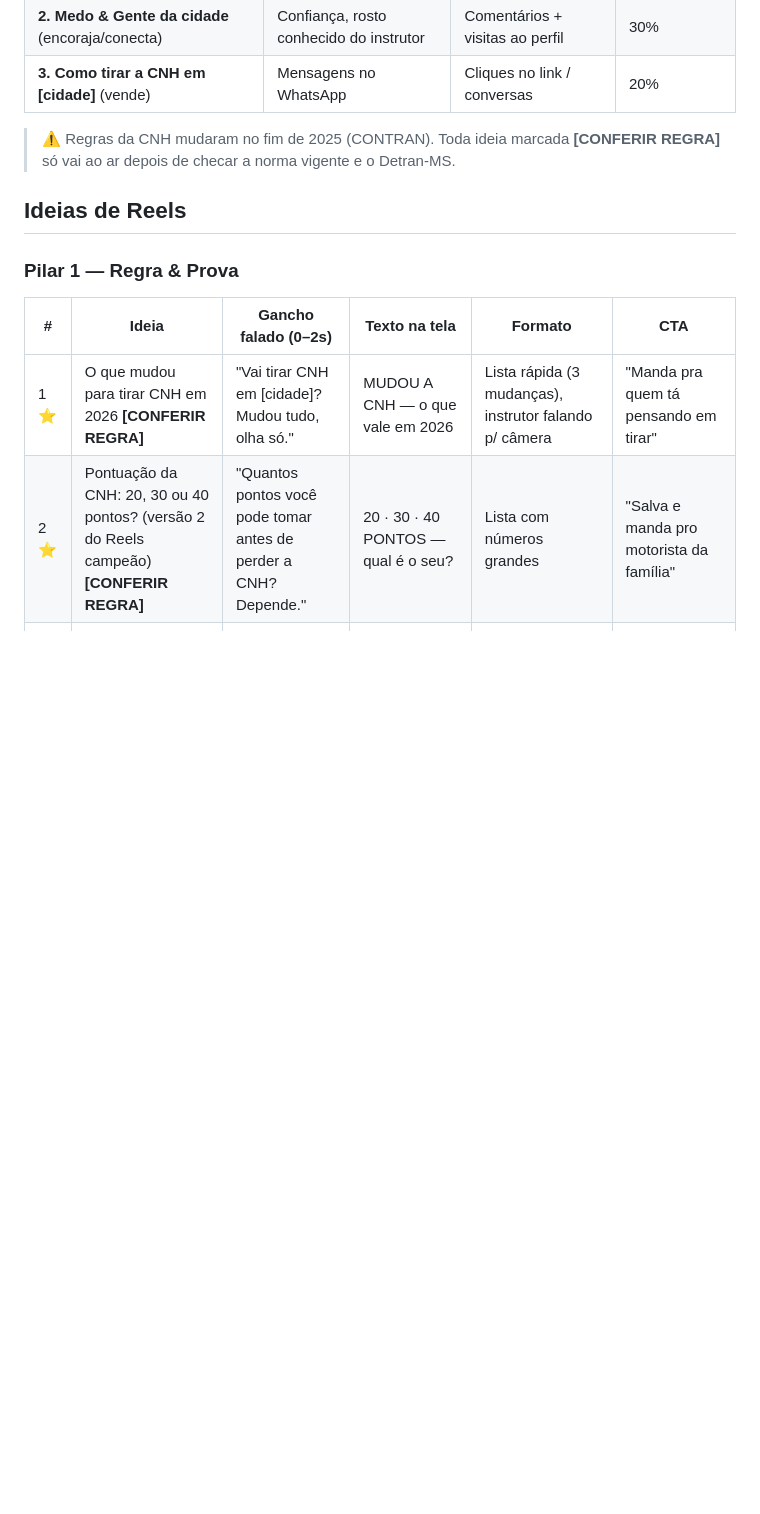
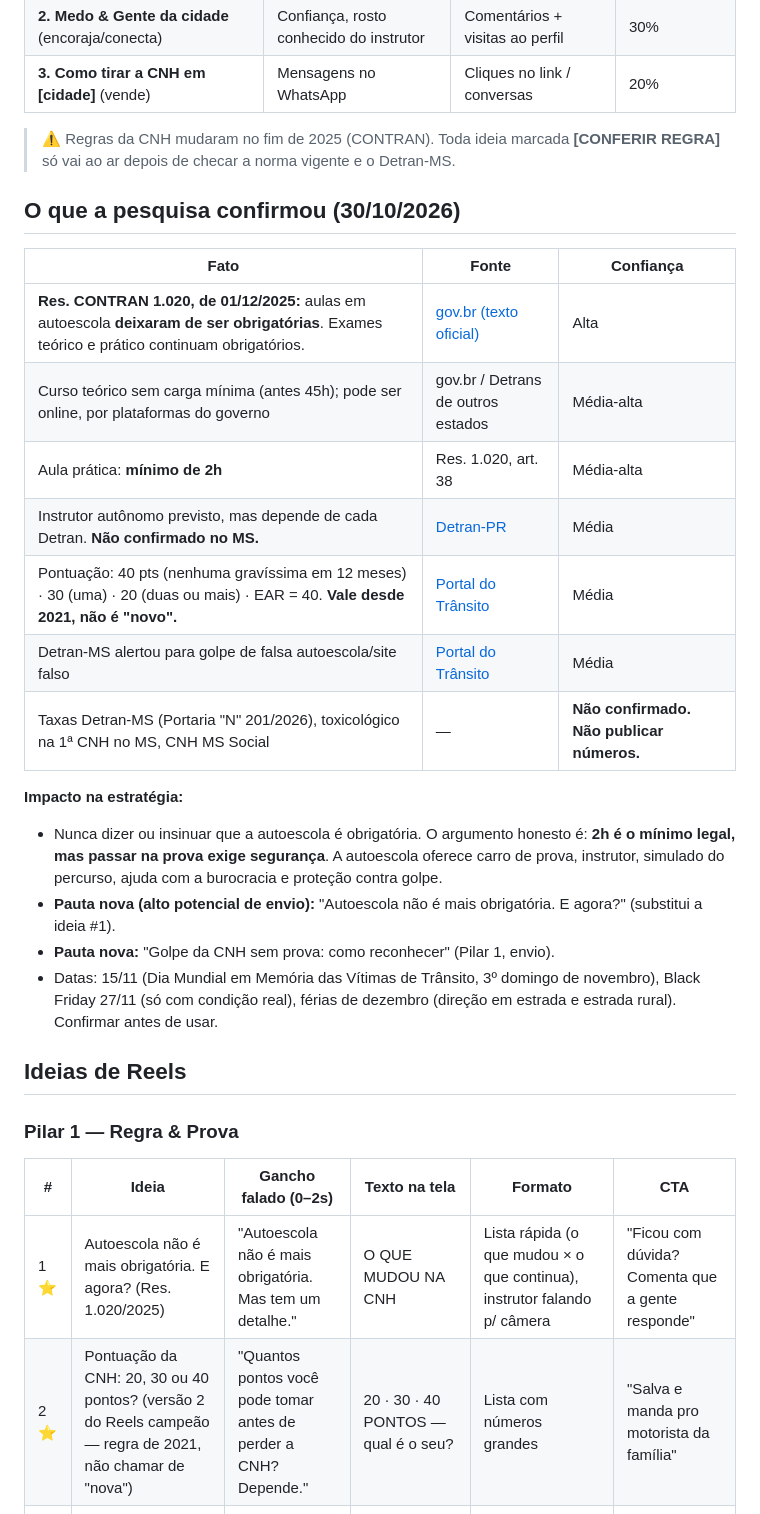
Before and after one commit to aliffstefano/Socialmidia, a Markdown page: conteudo/autoescolas/2026-10-30-sala-de-guerra-reels.md, the part around the change. Drawn GitHub-style; blank space fills up the shorter version.

Commit message:
Atualiza sala de guerra com regras da CNH confirmadas (Res. CONTRAN 1.020/2025)
Co-Authored-By: Claude Opus 5.5 <noreply@anthropic.com>
Claude-Session: https://claude.ai/code/session_01B5TzXn5urrJEAUWayRrMFS

```diff
--- a/conteudo/autoescolas/2026-10-30-sala-de-guerra-reels.md
+++ b/conteudo/autoescolas/2026-10-30-sala-de-guerra-reels.md
@@ -32,14 +32,35 @@ fazer um **collab** entre as 3 contas.
 > ⚠️ Regras da CNH mudaram no fim de 2025 (CONTRAN). Toda ideia marcada **[CONFERIR REGRA]** só vai ao ar
 > depois de checar a norma vigente e o Detran-MS.
 
+## O que a pesquisa confirmou (30/10/2026)
+
+| Fato | Fonte | Confiança |
+|---|---|---|
+| **Res. CONTRAN 1.020, de 01/12/2025:** aulas em autoescola **deixaram de ser obrigatórias**. Exames teórico e prático continuam obrigatórios. | [gov.br (texto oficial)](https://www.gov.br/transportes/pt-br/assuntos/transito/conteudo-contran/resolucoes/Resolucao10202025.pdf/%40%40download/file) | Alta |
+| Curso teórico sem carga mínima (antes 45h); pode ser online, por plataformas do governo | gov.br / Detrans de outros estados | Média-alta |
+| Aula prática: **mínimo de 2h** | Res. 1.020, art. 38 | Média-alta |
+| Instrutor autônomo previsto, mas depende de cada Detran. **Não confirmado no MS.** | [Detran-PR](https://www.detran.pr.gov.br/Pagina/Informacoes-sobre-mudancas-no-processo-de-habilitacao-Resolucao-Contran-10202025) | Média |
+| Pontuação: 40 pts (nenhuma gravíssima em 12 meses) · 30 (uma) · 20 (duas ou mais) · EAR = 40. **Vale desde 2021, não é "novo".** | [Portal do Trânsito](https://www.portaldotransito.com.br/noticias/fiscalizacao-e-legislacao/nova-regra-da-cnh-limite-de-pontos-vale-desde-2021/) | Média |
+| Detran-MS alertou para golpe de falsa autoescola/site falso | [Portal do Trânsito](https://www.portaldotransito.com.br/noticias/fiscalizacao-e-legislacao/carteira-de-habilitacao-cnh/atencao-detran-ms-alerta-para-falsa-autoescola-e-site-para-aplicar-golpe-da-cnh/) | Média |
+| Taxas Detran-MS (Portaria "N" 201/2026), toxicológico na 1ª CNH no MS, CNH MS Social | — | **Não confirmado. Não publicar números.** |
+
+**Impacto na estratégia:**
+- Nunca dizer ou insinuar que a autoescola é obrigatória. O argumento honesto é: **2h é o mínimo legal, mas
+  passar na prova exige segurança**. A autoescola oferece carro de prova, instrutor, simulado do percurso,
+  ajuda com a burocracia e proteção contra golpe.
+- **Pauta nova (alto potencial de envio):** "Autoescola não é mais obrigatória. E agora?" (substitui a ideia #1).
+- **Pauta nova:** "Golpe da CNH sem prova: como reconhecer" (Pilar 1, envio).
+- Datas: 15/11 (Dia Mundial em Memória das Vítimas de Trânsito, 3º domingo de novembro), Black Friday 27/11
+  (só com condição real), férias de dezembro (direção em estrada e estrada rural). Confirmar antes de usar.
+
 ## Ideias de Reels
 
 ### Pilar 1 — Regra & Prova
 
 | # | Ideia | Gancho falado (0–2s) | Texto na tela | Formato | CTA |
 |---|---|---|---|---|---|
-| 1 ⭐ | O que mudou para tirar CNH em 2026 **[CONFERIR REGRA]** | "Vai tirar CNH em [cidade]? Mudou tudo, olha só." | MUDOU A CNH — o que vale em 2026 | Lista rápida (3 mudanças), instrutor falando p/ câmera | "Manda pra quem tá pensando em tirar" |
-| 2 ⭐ | Pontuação da CNH: 20, 30 ou 40 pontos? (versão 2 do Reels campeão) **[CONFERIR REGRA]** | "Quantos pontos você pode tomar antes de perder a CNH? Depende." | 20 · 30 · 40 PONTOS — qual é o seu? | Lista com números grandes | "Salva e manda pro motorista da família" |
+| 1 ⭐ | Autoescola não é mais obrigatória. E agora? (Res. 1.020/2025) | "Autoescola não é mais obrigatória. Mas tem um detalhe." | O QUE MUDOU NA CNH | Lista rápida (o que mudou × o que continua), instrutor falando p/ câmera | "Ficou com dúvida? Comenta que a gente responde" |
+| 2 ⭐ | Pontuação da CNH: 20, 30 ou 40 pontos? (versão 2 do Reels campeão — regra de 2021, não chamar de "nova") | "Quantos pontos você pode tomar antes de perder a CNH? Depende." | 20 · 30 · 40 PONTOS — qual é o seu? | Lista com números grandes | "Salva e manda pro motorista da família" |
 | 3 | 3 erros que mais reprovam na prova prática | "Esse erro reprova muita gente antes de sair do lugar." | ERROS QUE REPROVAM | Lista, cenas no carro parado | "Qual você cometeria? Comenta o número" |
 | 4 ⭐ | Baliza em 4 passos (vista de cima/de fora) | "Baliza não é dom. É conta." | BALIZA EM 4 PASSOS | Tutorial com cones, câmera fixa | "Salva pra treinar antes da prova" |
 | 5 | Placa que quase ninguém acerta | "Você sabe o que essa placa quer dizer?" | ACERTA ESSA? | Quiz (pausa de 2s antes da resposta) | "Comenta sua resposta antes de ver" |
```
